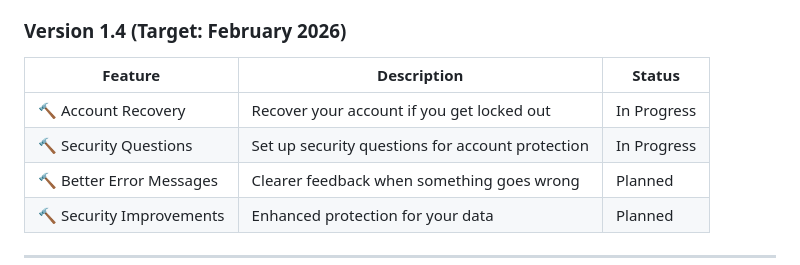
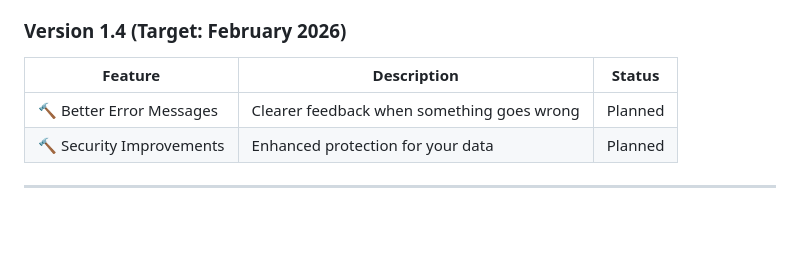
Before and after one commit to Sophus55/Paw-Park-Pulse-Roadmap, a Markdown page: ROADMAP.md, the part around the change. Rendered like a GitHub page; blank space fills up the shorter version.

Commit message:
Remove Account Recovery and Security Questions from Version 1.4
Co-authored-by: Sophus55 <214919643+Sophus55@users.noreply.github.com>

```diff
--- a/ROADMAP.md
+++ b/ROADMAP.md
@@ -37,8 +37,6 @@ These features are actively in development!
 ### Version 1.4 (Target: February 2026)
 | Feature | Description | Status |
 |---------|-------------|--------|
-| 🔨 Account Recovery | Recover your account if you get locked out | In Progress |
-| 🔨 Security Questions | Set up security questions for account protection | In Progress |
 | 🔨 Better Error Messages | Clearer feedback when something goes wrong | Planned |
 | 🔨 Security Improvements | Enhanced protection for your data | Planned |
 
```
